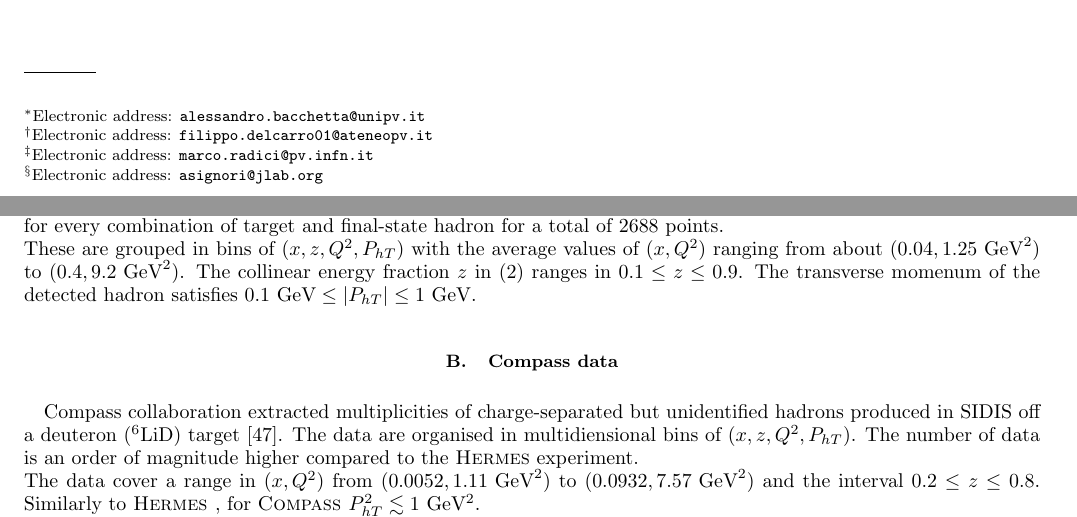
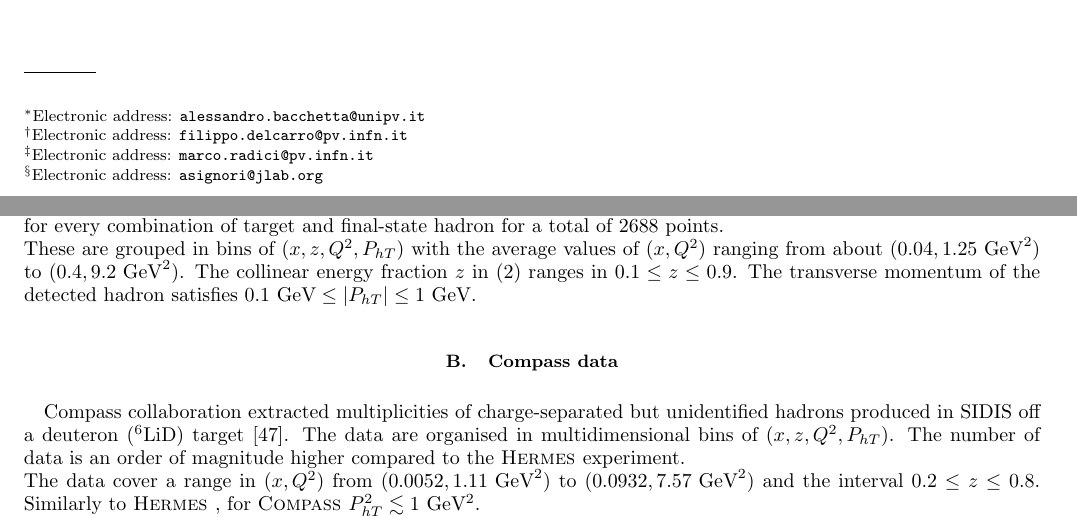
Before and after one commit to abacchetta/SDZ_TMD_fit, a LaTeX paper (SDZ_TMD_fit_AB.tex): two parts of pages 1 and 8 of 22, joined at a grey line, cut so that both start at the same text. Compiled offline with pdfLaTeX.

```diff
--- a/SDZ_TMD_fit_AB.tex
+++ b/SDZ_TMD_fit_AB.tex
@@ -54,7 +54,7 @@
 \affiliation{INFN Sezione di Pavia, via Bassi 6, I-27100 Pavia, Italy}
 
 \author{Filippo Delcarro}
-\email{filippo.delcarro01@ateneopv.it}
+\email{filippo.delcarro@pv.infn.it}
 \affiliation{Dipartimento di Fisica, Universit\`a di Pavia, via Bassi 6,
   I-27100 Pavia}
 \affiliation{INFN Sezione di Pavia, via Bassi 6, I-27100 Pavia, Italy}
@@ -702,13 +702,13 @@
 The collaboration measured the multiplicities for SIDIS in a fixed-target experiment using hydrogen ($p$) and deuteron ($D$) targets and separating charged pions and kaons produced in the final state. The data include 8 different channels for every combination of target and final-state hadron for a total of 2688 points.\\
 These are grouped in bins of $(x,z,Q^2,P_{hT})$ with the average values of $(x,Q^2)$ ranging from about $(0.04, 1.25\text{ GeV}^2)$ to $(0.4, 9.2\text{ GeV}^2)$.
-The collinear energy fraction $z$ in~\eqref{e:xyz} ranges in $0.1\leq z\leq 0.9$. The transverse momenum of the detected hadron satisfies $0.1 \text{ GeV} \leq \vert P_{hT} \vert \leq 1 \text{ GeV}$.
+The collinear energy fraction $z$ in~\eqref{e:xyz} ranges in $0.1\leq z\leq 0.9$. The transverse momentum of the detected hadron satisfies $0.1 \text{ GeV} \leq \vert P_{hT} \vert \leq 1 \text{ GeV}$.
 
 %%%%%%%%%%%%%%%%%%%%%%%%%%%%%%%%%%%%
 \subsection{Compass data}
 \label{ss:compass}
 
 Compass collaboration extracted multiplicities of charge-separated but unidentified hadrons produced in SIDIS off a deuteron ($^6\text{LiD}$) target~\cite{Adolph:2013stb}.
-The data are organised in multidiensional bins of $(x,z,Q^2,P_{h\Tperp})$. The number of data is an order of magnitude higher compared to the \textsc{Hermes} experiment. \\
+The data are organised in multidimensional bins of $(x,z,Q^2,P_{h\Tperp})$. The number of data is an order of magnitude higher compared to the \hermes experiment. \\
 The data cover a range in $(x,Q^2)$ from $(0.0052, 1.11\text{ GeV}^2)$ to $(0.0932, 7.57\text{ GeV}^2)$ and the interval $0.2 \leq z \leq 0.8$. Similarly to \hermes, for \compass $P_{h\Tperp}^2 \lesssim 1$ GeV$^2$.
 
 To avoid issues related to the normalization of \compass multiplicities (see the {\em erratum} to~\cite{Adolph:2013stb}), we normalize all the data in $(x,z,Q^2)$ to the value of the first bin in $P_{h\Tperp}^2$. We define the {\em normalized} multiplicity as:
```
Also changed, not shown: SDZ_TMD_fit_AB.tex (8 more changed lines), 1 other file.
